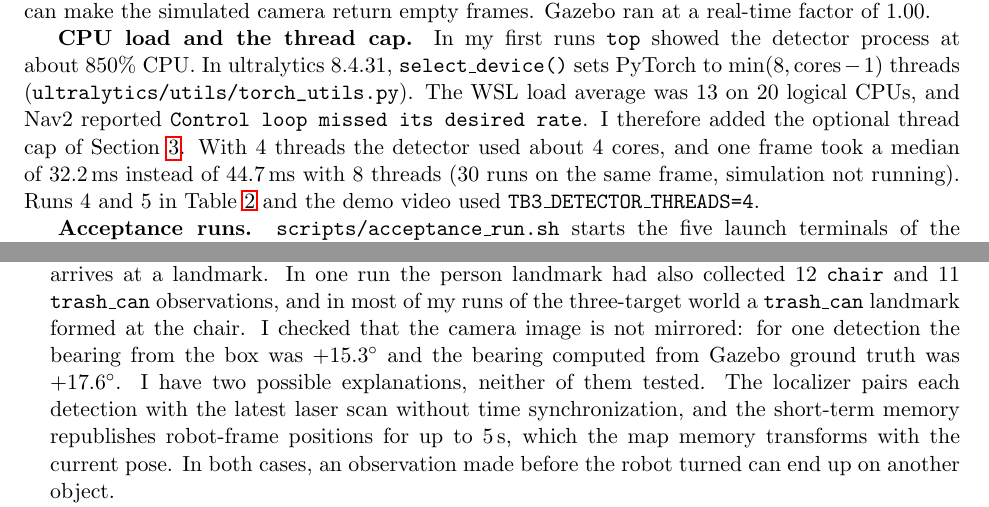
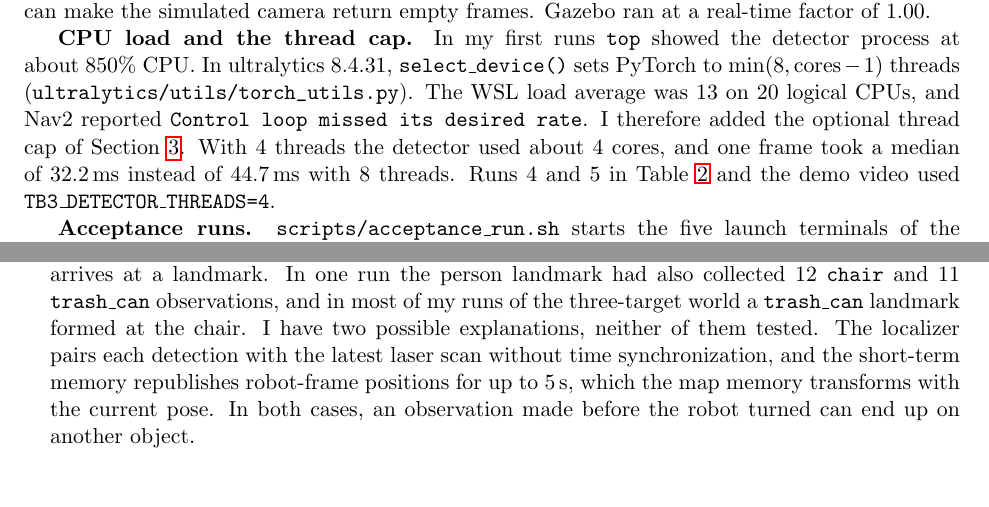
Before and after one commit to DylanDai63/cse498-lab3a, a LaTeX document (report/main.tex): two parts of pages 6 and 8 of 8, joined at a grey line, cut so that both start at the same text, the shorter picture padded with empty space. Compiled offline with pdfLaTeX.

Commit message:
Report: drop the mirror check and the benchmark method note
Co-Authored-By: Claude Opus 5.5 <noreply@anthropic.com>

```diff
--- a/report/main.tex
+++ b/report/main.tex
@@ -165,7 +165,7 @@ Nav2 success only means that the robot reached the approach pose. The coordinato
 
 \textbf{Setup.} Laptop with an Intel i9-12900H, 16\,GB of RAM and an RTX 3070 Ti Laptop GPU; Windows 11 with WSL~2 and Ubuntu 22.04. The detector runs on the CPU (PyTorch 2.5.1 CPU build, ultralytics 8.4.31). Following the repository's Windows page, I set \path{MESA_D3D12_DEFAULT_ADAPTER_NAME=NVIDIA} so that Gazebo renders on the discrete GPU; the default integrated GPU can make the simulated camera return empty frames. Gazebo ran at a real-time factor of 1.00.
 
-\textbf{CPU load and the thread cap.} In my first runs \texttt{top} showed the detector process at about 850\% CPU. In ultralytics 8.4.31, \texttt{select\_device()} sets PyTorch to $\min(8, \mathrm{cores}-1)$ threads (\path{ultralytics/utils/torch_utils.py}). The WSL load average was 13 on 20 logical CPUs, and Nav2 reported \texttt{Control loop missed its desired rate}. I therefore added the optional thread cap of Section~\ref{sec:perception}. With 4 threads the detector used about 4 cores, and one frame took a median of 32.2\,ms instead of 44.7\,ms with 8 threads (30 runs on the same frame, simulation not running). Runs 4 and 5 in Table~\ref{tab:acc} and the demo video used \texttt{TB3\_DETECTOR\_THREADS=4}.
+\textbf{CPU load and the thread cap.} In my first runs \texttt{top} showed the detector process at about 850\% CPU. In ultralytics 8.4.31, \texttt{select\_device()} sets PyTorch to $\min(8, \mathrm{cores}-1)$ threads (\path{ultralytics/utils/torch_utils.py}). The WSL load average was 13 on 20 logical CPUs, and Nav2 reported \texttt{Control loop missed its desired rate}. I therefore added the optional thread cap of Section~\ref{sec:perception}. With 4 threads the detector used about 4 cores, and one frame took a median of 32.2\,ms instead of 44.7\,ms with 8 threads. Runs 4 and 5 in Table~\ref{tab:acc} and the demo video used \texttt{TB3\_DETECTOR\_THREADS=4}.
 
 \textbf{Acceptance runs.} \texttt{scripts/acceptance\_run.sh} starts the five launch terminals of the README (T1--T5), waits until the expected landmarks exist (at most 600\,s), sends the commands and scores the robot's final position against Gazebo ground truth. I ran it \NRuns{} times, and Table~\ref{tab:acc} lists every run in order. The detector commits differ only in the whitelist warning and the thread cap; the detections they produce are the same.
 
@@ -191,7 +191,7 @@ Command & Landmark & Landmark error (m) & Final distance (m) & Time (s) & Result
 \item \textbf{SLAM stopped (runs 1 and 4).} The \texttt{map}$\rightarrow$\texttt{odom} transform stopped updating partway through the run. SLAM Toolbox logged no error; it simply stopped publishing the transform. Nav2 then logged \texttt{Transform data too old when converting from map to odom} and aborted goals even when the robot was already close (in run 4 the robot ended 0.31\,m from the person, but the goal was aborted). During run 1 I was installing a package in the same WSL instance, but run 4 had nothing else running and the thread cap set, so the cap did not remove this problem.
 \item \textbf{Chair seen as a trash can (runs 1 and 4).} A \texttt{trash\_can} landmark formed at the chair, no \texttt{chair} landmark appeared within 600\,s, and \texttt{go to chair} returned \texttt{no active chair in memory}. Only in run 3 was the chair mapped as a chair (landmark 0.27\,m from it).
 \item \textbf{Controller timeout (run 3).} The robot did not reach the chair. The controller server logged \texttt{Controller patience exceeded}, meaning DWB found no valid velocity command for too long, and the coordinator cancelled the goal at its 60\,s timeout.
-\item \textbf{Observations at the wrong object.} The semantic map memory counts every label that arrives at a landmark. In one run the person landmark had also collected 12 \texttt{chair} and 11 \texttt{trash\_can} observations, and in most of my runs of the three-target world a \texttt{trash\_can} landmark formed at the chair. I checked that the camera image is not mirrored: for one detection the bearing from the box was $+15.3^\circ$ and the bearing computed from Gazebo ground truth was $+17.6^\circ$. I have two possible explanations, neither of them tested. The localizer pairs each detection with the latest laser scan without time synchronization, and the short-term memory republishes robot-frame positions for up to 5\,s, which the map memory transforms with the current pose. In both cases, an observation made before the robot turned can end up on another object.
+\item \textbf{Observations at the wrong object.} The semantic map memory counts every label that arrives at a landmark. In one run the person landmark had also collected 12 \texttt{chair} and 11 \texttt{trash\_can} observations, and in most of my runs of the three-target world a \texttt{trash\_can} landmark formed at the chair. I have two possible explanations, neither of them tested. The localizer pairs each detection with the latest laser scan without time synchronization, and the short-term memory republishes robot-frame positions for up to 5\,s, which the map memory transforms with the current pose. In both cases, an observation made before the robot turned can end up on another object.
 \item \textbf{Person on the map origin.} In the five-person world one figure stands on the map origin. Whatever id this figure receives (\texttt{person\_0} in run 2, \texttt{person\_1} in run 5), the command for that id cannot be served (Section~\ref{sec:nav}). Plain \texttt{go to the person} picks the person closest to the map origin, which is also this figure, so it stalls in the same way. This is a limitation of the provided nav adapter.
 \end{itemize}
 
```
Also changed, not shown: report/main.pdf.
